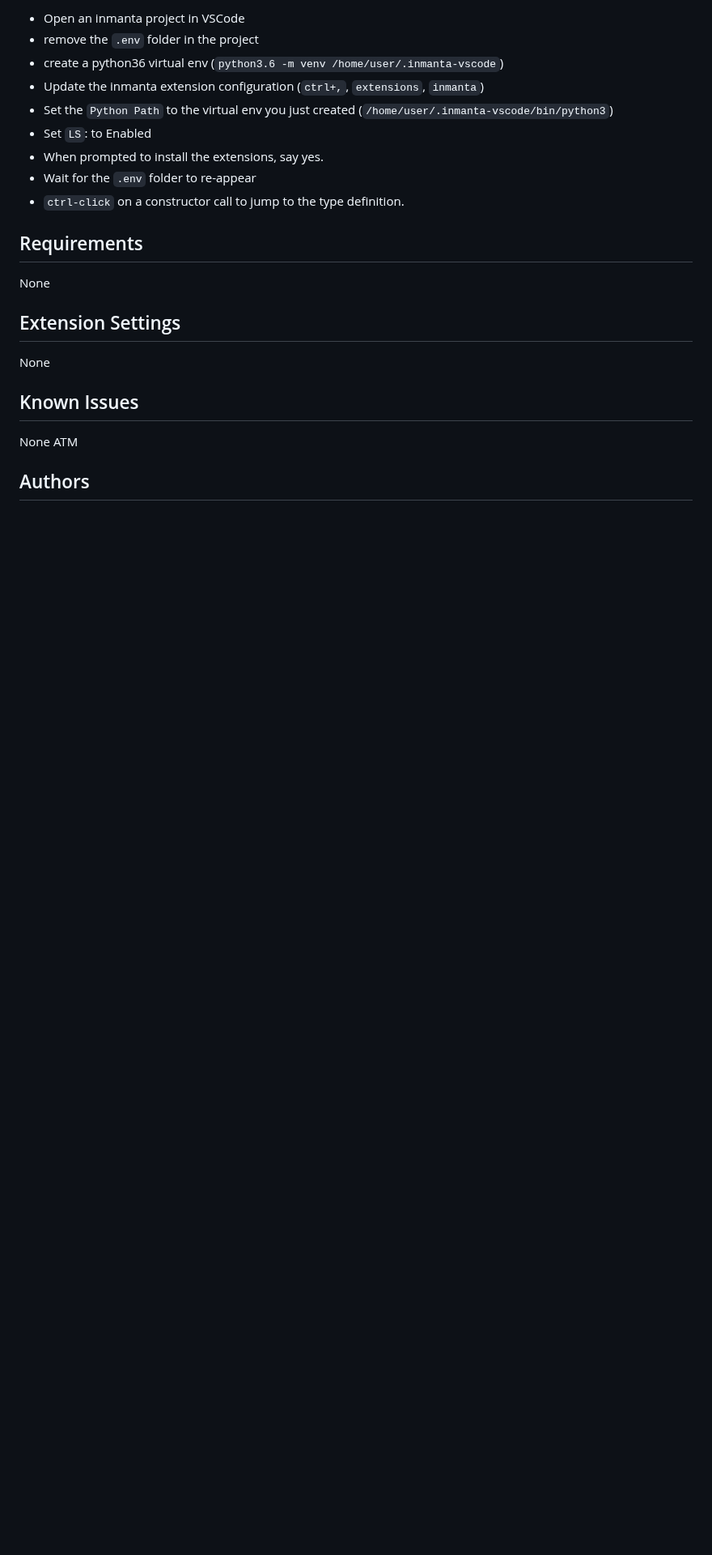
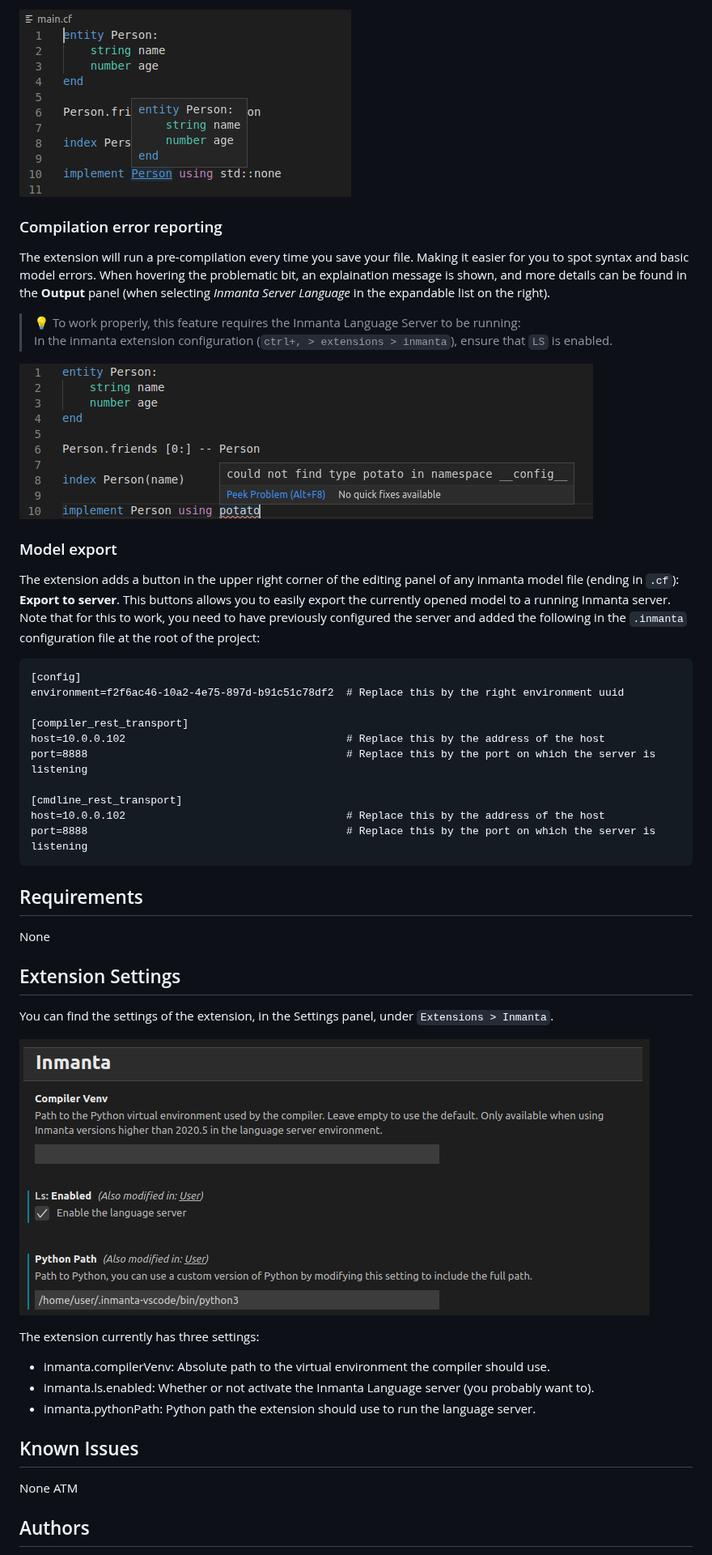
Before and after one commit to inmanta/vscode-inmanta, a Markdown page: README.md, the part around one of its changes. Shown at 81% size. Drawn GitHub-style; pictures changed too: images/screenshot-ctrl-click.png (added), images/screenshot-error-reporting.png (added), images/screenshot-settings.png (added); blank space fills up the shorter version.

Commit message:
Issue/22 Improving end-user documentation (#43)
Co-authored-by: Guillaume Everarts de Velp <guillaume.everartsdevelp@inmanta.com>
Co-authored-by: Sander <sander.vanbalen@inmanta.com>

````diff
--- a/README.md
+++ b/README.md
@@ -22,13 +24,29 @@ To enable ctrl-click for code navigation, take the following steps:
 
-- Open an inmanta project in VSCode
-- remove the `.env` folder in the project
-- create a python36 virtual env (`python3.6 -m venv /home/user/.inmanta-vscode`)
-- Update the inmanta extension configuration (`ctrl+,`, `extensions`, `inmanta`)
-- Set the `Python Path` to the virtual env you just created (`/home/user/.inmanta-vscode/bin/python3`)
-- Set `LS`: to Enabled
-- When prompted to install the extensions, say yes.
-- Wait for the `.env` folder to re-appear
-- `ctrl-click` on a constructor call to jump to the type definition.
+![Navigation screenshot](images/screenshot-ctrl-click.png)
+
+### Compilation error reporting
+The extension will run a pre-compilation every time you save your file.  Making it easier for you to spot syntax and basic model errors.  When hovering the problematic bit, an explaination message is shown, and more details can be found in the **Output** panel (when selecting *Inmanta Server Language* in the expandable list on the right).
+
+> :bulb: To work properly, this feature requires the Inmanta Language Server to be running:
+> In the inmanta extension configuration (`ctrl+, > extensions > inmanta`), ensure that `LS` is enabled.
+
+![Error reporting screenshot](images/screenshot-error-reporting.png)
+
+### Model export
+The extension adds a button in the upper right corner of the editing panel of any inmanta model file (ending in `.cf`): **Export to server**.  This buttons allows you to easily export the currently opened model to a running Inmanta server.  Note that for this to work, you need to have previously configured the server and added the following in the `.inmanta` configuration file at the root of the project:
+
+```
+[config]
+environment=f2f6ac46-10a2-4e75-897d-b91c51c78df2  # Replace this by the right environment uuid
+
+[compiler_rest_transport]
+host=10.0.0.102                                   # Replace this by the address of the host
+port=8888                                         # Replace this by the port on which the server is listening
+
+[cmdline_rest_transport]
+host=10.0.0.102                                   # Replace this by the address of the host
+port=8888                                         # Replace this by the port on which the server is listening
+```
 
 ## Requirements
 
@@ -36,7 +54,14 @@ None
 
 ## Extension Settings
 
-None
+You can find the settings of the extension, in the Settings panel, under `Extensions > Inmanta`.
+
+![Settings screenshot](images/screenshot-settings.png)
+
+The extension currently has three settings:
+ - inmanta.compilerVenv: Absolute path to the virtual environment the compiler should use.
+ - inmanta.ls.enabled: Whether or not activate the Inmanta Language server (you probably want to).
+ - inmanta.pythonPath: Python path the extension should use to run the language server.
 
 ## Known Issues
 
````
Also changed, not shown: other parts of README.md (+6 -4 lines), images/screenshot-syntax-coloring.png (renamed from images/screenshot.png), 4 other files.
